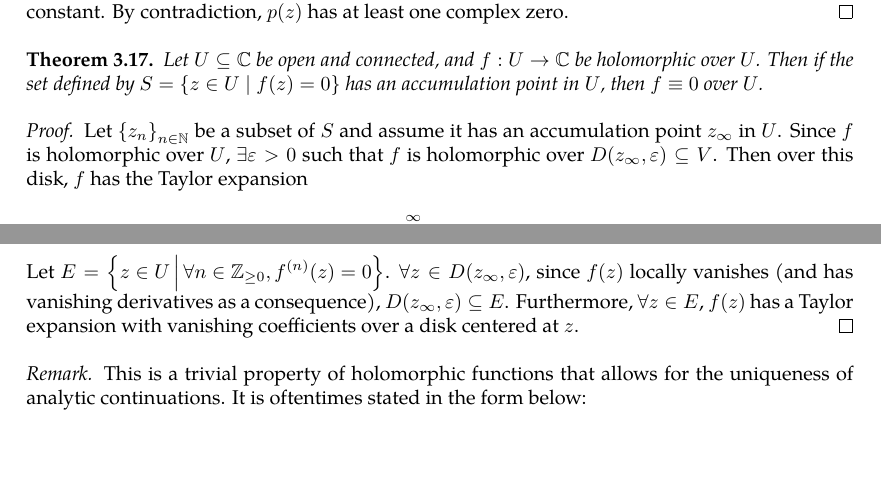
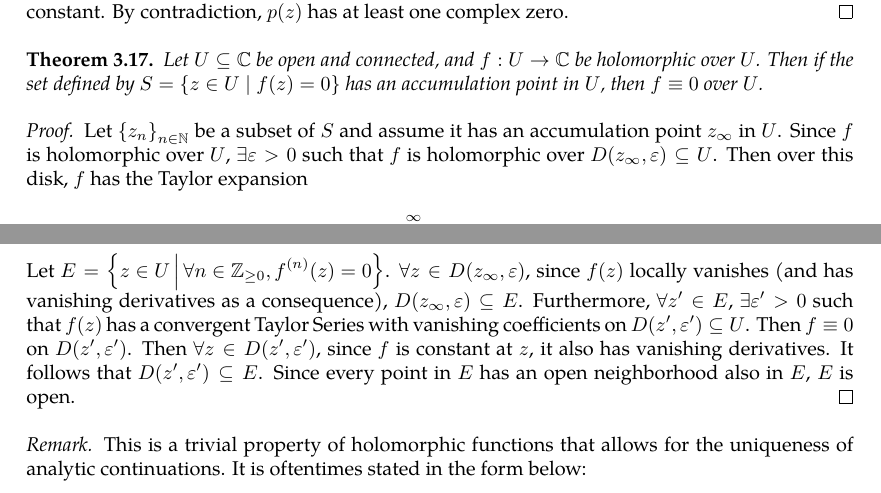
Before and after one commit to slipperking/complex-analysis-latex, a LaTeX document (main.tex): two parts of pages 43 and 44 of 52, joined at a grey line, cut so that both start at the same text, the shorter picture padded with empty space. Compiled offline with pdfLaTeX.

Commit message:
overleaf_to_git (Sun Jun  8 22:34:03 2025 -0700): update main.tex from r9329 to r9340

```diff
--- a/main.tex
+++ b/main.tex
@@ -1109,7 +1109,7 @@ We will introduce a fundamental application of Liouville's Theorem (\autoref{thm
     Let \(U\subseteq\mathbb{C}\) be open and connected, and \(f:U\to\mathbb{C}\) be holomorphic over \(U\). Then if the set defined by \(S=\cbraces{z\in U\mid f(z)=0}\) has an accumulation point in \(U\), then \(f\equiv0\) over \(U\).
 \end{theorem}
 \begin{proof}
-    Let \(\cbraces{z_n}_{n\in\mathbb{N}}\) be a subset of \(S\) and assume it has an accumulation point \(z_\infty\) in \(U\). Since \(f\) is holomorphic over \(U\), \(\exists\varepsilon>0\) such that \(f\) is holomorphic over \(D\paren{z_\infty,\varepsilon}\subseteq V\). Then over this disk, \(f\) has the Taylor expansion
+    Let \(\cbraces{z_n}_{n\in\mathbb{N}}\) be a subset of \(S\) and assume it has an accumulation point \(z_\infty\) in \(U\). Since \(f\) is holomorphic over \(U\), \(\exists\varepsilon>0\) such that \(f\) is holomorphic over \(D\paren{z_\infty,\varepsilon}\subseteq U\). Then over this disk, \(f\) has the Taylor expansion
     \begin{equation}\label{eq:identityaccumulationofzeros_taylorexpansion}
         f(z)=\sum_{n=0}^\infty a_n\paren{z-z_\infty}^n.
     \end{equation}
@@ -1121,7 +1121,7 @@ We will introduce a fundamental application of Liouville's Theorem (\autoref{thm
     Letting \(n\to\infty\), \(z_n\to z_\infty\), and \(a_1=0\). Define \(f_2(z)=\frac{f_1(z)}{z-z_\infty}\). Then, \[f_2(z)=\sum_{n=0}^\infty a_{n+2}\paren{z-z_\infty}^n.\]
     Similarly, \(a_2=0\). Letting \(f_n(z)=\frac{f(z)}{\paren{z-z_\infty}^n}\), the sequence \(\cbraces{a_n}_{n\in\mathbb{Z}_{\geq0}}\) vanishes, and \(f\equiv 0\) on \(D\paren{z_\infty,\varepsilon}\).
 
-    Let \(E=\cbraces{z\in U}{\forall n\in\mathbb{Z}_{\geq0}, f^{(n)}(z)=0}\). \(\forall z\in D\paren{z_\infty,\varepsilon}\), since \(f(z)\) locally vanishes (and has vanishing derivatives as a consequence), \(D\paren{z_\infty,\varepsilon}\subseteq E\). Furthermore, \(\forall z\in E\), \(f(z)\) has a Taylor expansion with vanishing coefficients over a disk centered at \(z\).
+    Let \(E=\cbraces{z\in U}{\forall n\in\mathbb{Z}_{\geq0}, f^{(n)}(z)=0}\). \(\forall z\in D\paren{z_\infty,\varepsilon}\), since \(f(z)\) locally vanishes (and has vanishing derivatives as a consequence), \(D\paren{z_\infty,\varepsilon}\subseteq E\). Furthermore, \(\forall z'\in E\), \(\exists\varepsilon'>0\) such that \(f(z)\) has a convergent Taylor Series with vanishing coefficients on \(D(z',\varepsilon')\subseteq U\). Then \(f\equiv0\) on \(D\paren{z',\varepsilon'}\). Then \(\forall z\in D(z',\varepsilon')\), since \(f\) is constant at \(z\), it also has vanishing derivatives. It follows that \(D(z',\varepsilon')\subseteq E\). Since every point in \(E\) has an open neighborhood also in \(E\), \(E\) is open.
 \end{proof}
 \begin{remark}
     This is a trivial property of holomorphic functions that allows for the uniqueness of analytic continuations. It is oftentimes stated in the form below:
```
